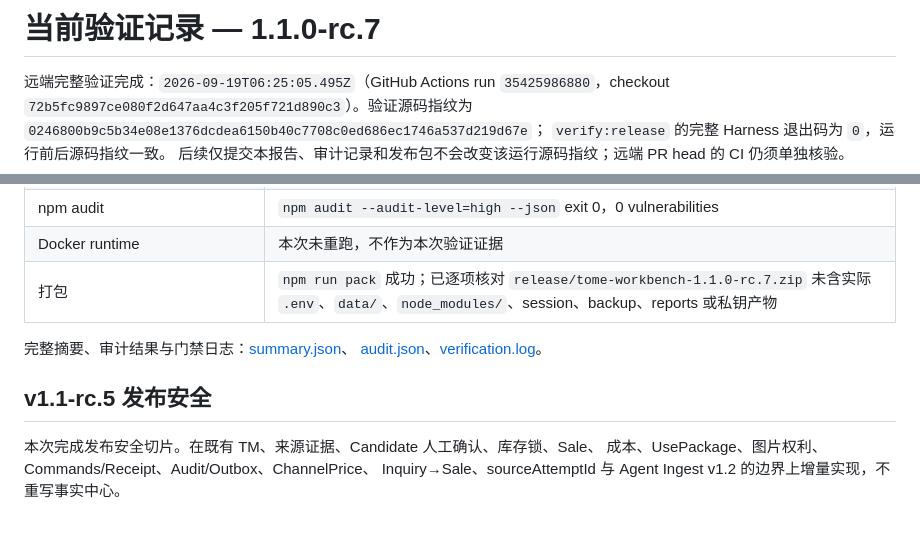
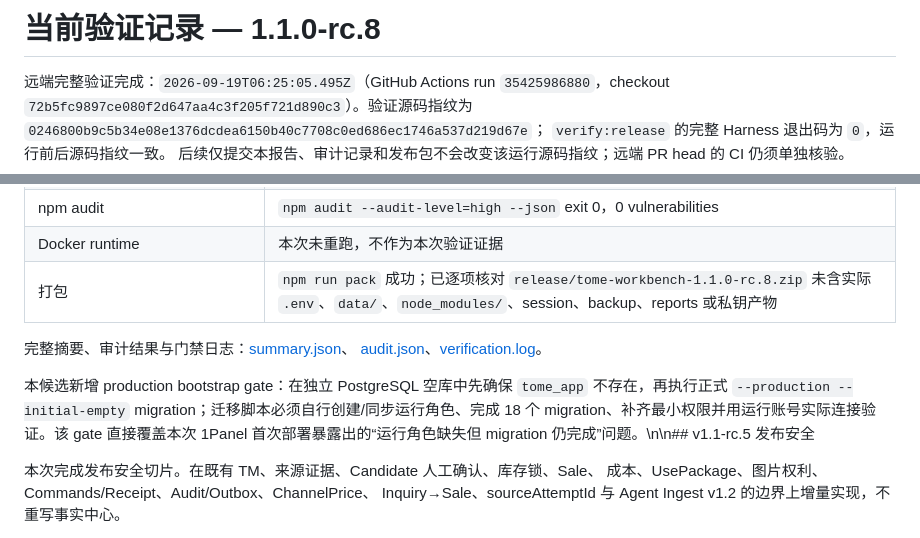
Before and after one commit to BA7IEE/tome-workbench, a Markdown page: docs/VALIDATION.md, 2 parts joined by grey strips. GitHub-like rendering.

Commit message:
docs(validation): add rc.8 bootstrap gate

```diff
--- a/docs/VALIDATION.md
+++ b/docs/VALIDATION.md
@@ -1,4 +1,4 @@
-# 当前验证记录 — 1.1.0-rc.7
+# 当前验证记录 — 1.1.0-rc.8
 
 远端完整验证完成：`2026-09-19T06:25:05.495Z`（GitHub Actions run `35425986880`，checkout `72b5fc9897ce080f2d647aa4c3f205f721d890c3`）。验证源码指纹为
 `0246800b9c5b34e08e1376dcdea6150b40c7708c0ed686ec1746a537d219d67e`；
@@ -21,5 +21,5 @@
 | Recovery | 本地离线恢复演练通过：运行中进程阻止备份、所选表哈希一致、TM 序列推进、原图哈希一致 |
 | npm audit | `npm audit --audit-level=high --json` exit 0，0 vulnerabilities |
 | Docker runtime | 本次未重跑，不作为本次验证证据 |
-| 打包 | `npm run pack` 成功；已逐项核对 `release/tome-workbench-1.1.0-rc.7.zip` 未含实际 `.env`、`data/`、`node_modules/`、session、backup、reports 或私钥产物 |
+| 打包 | `npm run pack` 成功；已逐项核对 `release/tome-workbench-1.1.0-rc.8.zip` 未含实际 `.env`、`data/`、`node_modules/`、session、backup、reports 或私钥产物 |
 
@@ -28,5 +28,5 @@
 
-## v1.1-rc.5 发布安全
+本候选新增 production bootstrap gate：在独立 PostgreSQL 空库中先确保 `tome_app` 不存在，再执行正式 `--production --initial-empty` migration；迁移脚本必须自行创建/同步运行角色、完成 18 个 migration、补齐最小权限并用运行账号实际连接验证。该 gate 直接覆盖本次 1Panel 首次部署暴露出的“运行角色缺失但 migration 仍完成”问题。\n\n## v1.1-rc.5 发布安全
 
 本次完成发布安全切片。在既有 TM、来源证据、Candidate 人工确认、库存锁、Sale、
 成本、UsePackage、图片权利、Commands/Receipt、Audit/Outbox、ChannelPrice、
```
Also changed, not shown: other parts of docs/VALIDATION.md (+2 -2 lines).
